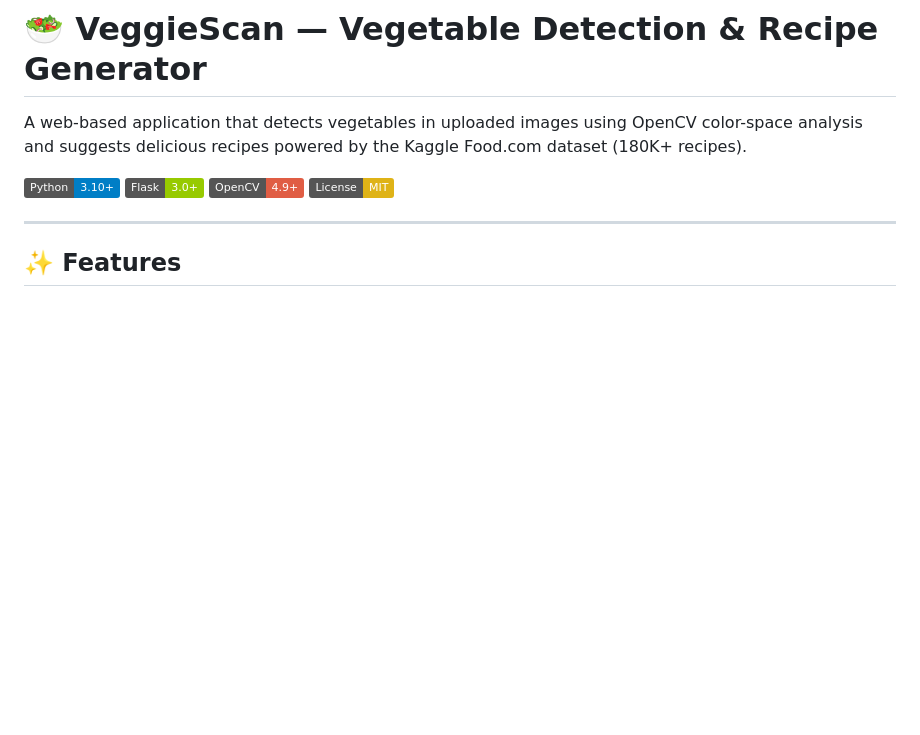
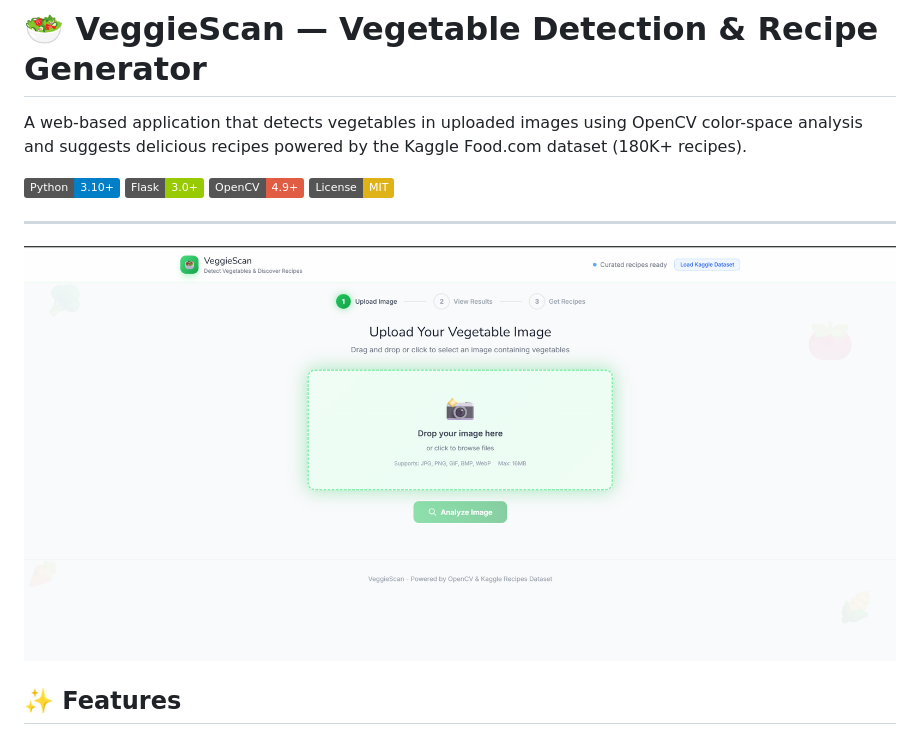
Before and after one commit to Lisbish2010/VeggieScan---Vegetable-Detection-Recipe-Generation, a Markdown page: README.md, the part around the change. Drawn GitHub-style; badges without logos; blank space fills up the shorter version.

```diff
--- a/README.md
+++ b/README.md
@@ -8,7 +8,7 @@ A web-based application that detects vegetables in uploaded images using OpenCV
 ![License](https://img.shields.io/badge/License-MIT-yellow)
 
 ---
-
+![Result](result.png)
 ## ✨ Features
 
 - **🖼️ Image Upload** — Drag-and-drop or click to upload vegetable images with real-time preview
```
